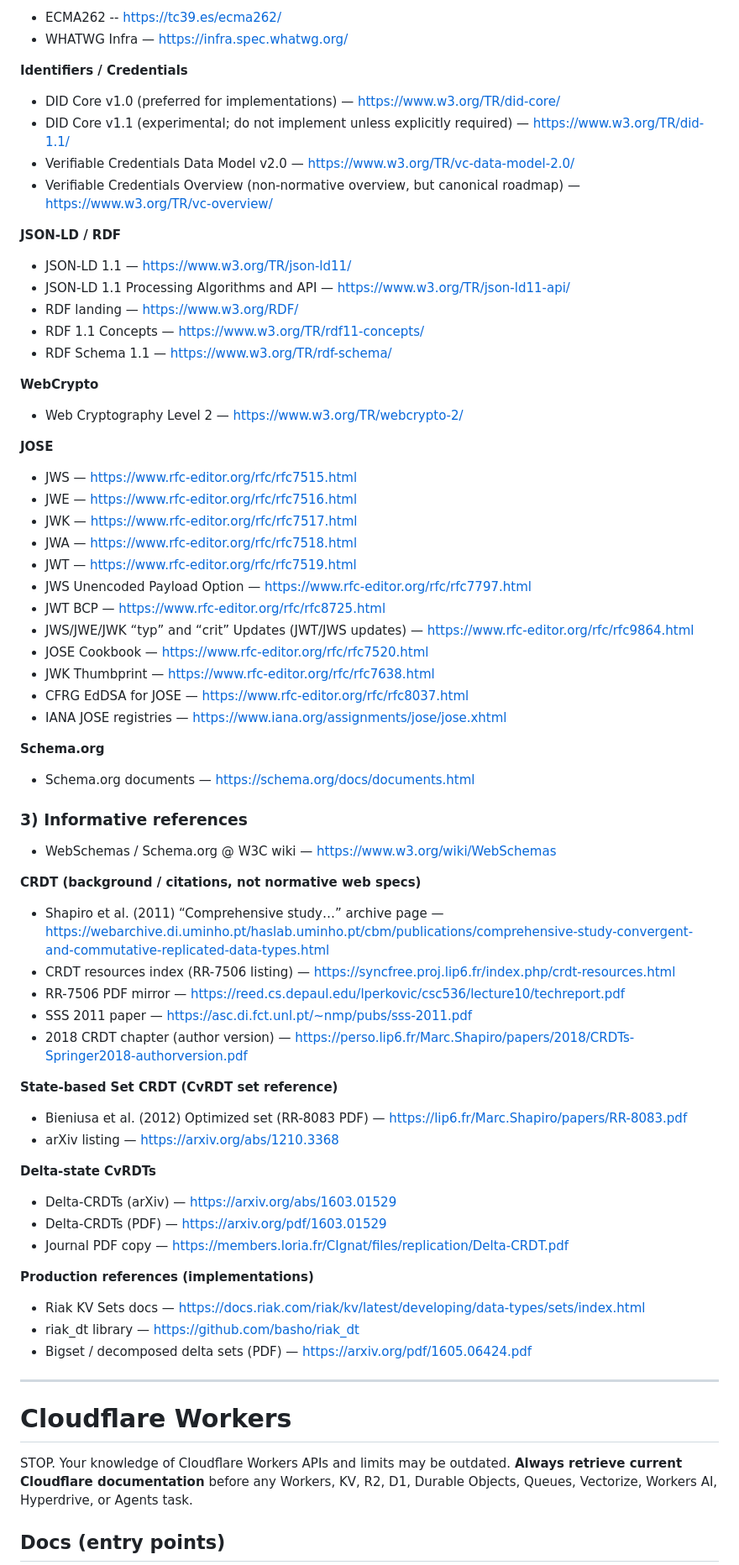
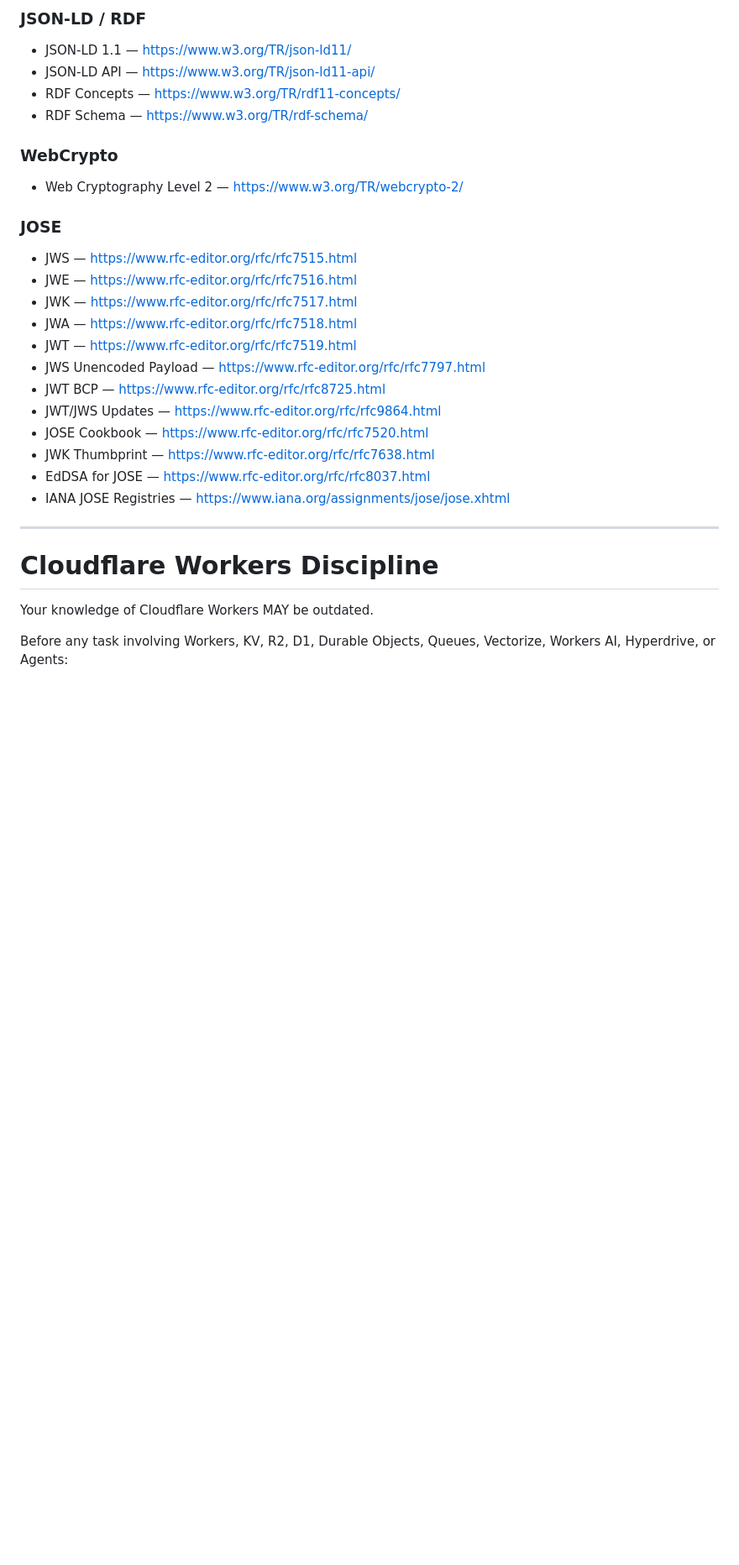
Before and after one commit to jortsupetterson/package-template, a Markdown page: AGENTS.md, the part around one of its changes. Shown at 84% size. Rendered like a GitHub page; blank space fills up the shorter version.

```diff
--- a/AGENTS.md
+++ b/AGENTS.md
@@ -34,80 +170,35 @@ Use these as the default normative sources:
 
-- ECMA262 -- https://tc39.es/ecma262/
-- WHATWG Infra — https://infra.spec.whatwg.org/
+### JSON-LD / RDF
 
-**Identifiers / Credentials**
+- JSON-LD 1.1 — [https://www.w3.org/TR/json-ld11/](https://www.w3.org/TR/json-ld11/)
+- JSON-LD API — [https://www.w3.org/TR/json-ld11-api/](https://www.w3.org/TR/json-ld11-api/)
+- RDF Concepts — [https://www.w3.org/TR/rdf11-concepts/](https://www.w3.org/TR/rdf11-concepts/)
+- RDF Schema — [https://www.w3.org/TR/rdf-schema/](https://www.w3.org/TR/rdf-schema/)
 
-- DID Core v1.0 (preferred for implementations) — https://www.w3.org/TR/did-core/
-- DID Core v1.1 (experimental; do not implement unless explicitly required) — https://www.w3.org/TR/did-1.1/
-- Verifiable Credentials Data Model v2.0 — https://www.w3.org/TR/vc-data-model-2.0/
-- Verifiable Credentials Overview (non-normative overview, but canonical roadmap) — https://www.w3.org/TR/vc-overview/
+### WebCrypto
 
-**JSON-LD / RDF**
+- Web Cryptography Level 2 — [https://www.w3.org/TR/webcrypto-2/](https://www.w3.org/TR/webcrypto-2/)
 
-- JSON-LD 1.1 — https://www.w3.org/TR/json-ld11/
-- JSON-LD 1.1 Processing Algorithms and API — https://www.w3.org/TR/json-ld11-api/
-- RDF landing — https://www.w3.org/RDF/
-- RDF 1.1 Concepts — https://www.w3.org/TR/rdf11-concepts/
-- RDF Schema 1.1 — https://www.w3.org/TR/rdf-schema/
+### JOSE
 
-**WebCrypto**
-
-- Web Cryptography Level 2 — https://www.w3.org/TR/webcrypto-2/
-
-**JOSE**
-
-- JWS — https://www.rfc-editor.org/rfc/rfc7515.html
-- JWE — https://www.rfc-editor.org/rfc/rfc7516.html
-- JWK — https://www.rfc-editor.org/rfc/rfc7517.html
-- JWA — https://www.rfc-editor.org/rfc/rfc7518.html
-- JWT — https://www.rfc-editor.org/rfc/rfc7519.html
-- JWS Unencoded Payload Option — https://www.rfc-editor.org/rfc/rfc7797.html
-- JWT BCP — https://www.rfc-editor.org/rfc/rfc8725.html
-- JWS/JWE/JWK “typ” and “crit” Updates (JWT/JWS updates) — https://www.rfc-editor.org/rfc/rfc9864.html
-- JOSE Cookbook — https://www.rfc-editor.org/rfc/rfc7520.html
-- JWK Thumbprint — https://www.rfc-editor.org/rfc/rfc7638.html
-- CFRG EdDSA for JOSE — https://www.rfc-editor.org/rfc/rfc8037.html
-- IANA JOSE registries — https://www.iana.org/assignments/jose/jose.xhtml
-
-**Schema.org**
-
-- Schema.org documents — https://schema.org/docs/documents.html
-
-### 3) Informative references
-
-- WebSchemas / Schema.org @ W3C wiki — https://www.w3.org/wiki/WebSchemas
-
-**CRDT (background / citations, not normative web specs)**
-
-- Shapiro et al. (2011) “Comprehensive study…” archive page — https://webarchive.di.uminho.pt/haslab.uminho.pt/cbm/publications/comprehensive-study-convergent-and-commutative-replicated-data-types.html
-- CRDT resources index (RR-7506 listing) — https://syncfree.proj.lip6.fr/index.php/crdt-resources.html
-- RR-7506 PDF mirror — https://reed.cs.depaul.edu/lperkovic/csc536/lecture10/techreport.pdf
-- SSS 2011 paper — https://asc.di.fct.unl.pt/~nmp/pubs/sss-2011.pdf
-- 2018 CRDT chapter (author version) — https://perso.lip6.fr/Marc.Shapiro/papers/2018/CRDTs-Springer2018-authorversion.pdf
-
-**State-based Set CRDT (CvRDT set reference)**
-
-- Bieniusa et al. (2012) Optimized set (RR-8083 PDF) — https://lip6.fr/Marc.Shapiro/papers/RR-8083.pdf
-- arXiv listing — https://arxiv.org/abs/1210.3368
-
-**Delta-state CvRDTs**
-
-- Delta-CRDTs (arXiv) — https://arxiv.org/abs/1603.01529
-- Delta-CRDTs (PDF) — https://arxiv.org/pdf/1603.01529
-- Journal PDF copy — https://members.loria.fr/CIgnat/files/replication/Delta-CRDT.pdf
-
-**Production references (implementations)**
-
-- Riak KV Sets docs — https://docs.riak.com/riak/kv/latest/developing/data-types/sets/index.html
-- riak_dt library — https://github.com/basho/riak_dt
-- Bigset / decomposed delta sets (PDF) — https://arxiv.org/pdf/1605.06424.pdf
+- JWS — [https://www.rfc-editor.org/rfc/rfc7515.html](https://www.rfc-editor.org/rfc/rfc7515.html)
+- JWE — [https://www.rfc-editor.org/rfc/rfc7516.html](https://www.rfc-editor.org/rfc/rfc7516.html)
+- JWK — [https://www.rfc-editor.org/rfc/rfc7517.html](https://www.rfc-editor.org/rfc/rfc7517.html)
+- JWA — [https://www.rfc-editor.org/rfc/rfc7518.html](https://www.rfc-editor.org/rfc/rfc7518.html)
+- JWT — [https://www.rfc-editor.org/rfc/rfc7519.html](https://www.rfc-editor.org/rfc/rfc7519.html)
+- JWS Unencoded Payload — [https://www.rfc-editor.org/rfc/rfc7797.html](https://www.rfc-editor.org/rfc/rfc7797.html)
+- JWT BCP — [https://www.rfc-editor.org/rfc/rfc8725.html](https://www.rfc-editor.org/rfc/rfc8725.html)
+- JWT/JWS Updates — [https://www.rfc-editor.org/rfc/rfc9864.html](https://www.rfc-editor.org/rfc/rfc9864.html)
+- JOSE Cookbook — [https://www.rfc-editor.org/rfc/rfc7520.html](https://www.rfc-editor.org/rfc/rfc7520.html)
+- JWK Thumbprint — [https://www.rfc-editor.org/rfc/rfc7638.html](https://www.rfc-editor.org/rfc/rfc7638.html)
+- EdDSA for JOSE — [https://www.rfc-editor.org/rfc/rfc8037.html](https://www.rfc-editor.org/rfc/rfc8037.html)
+- IANA JOSE Registries — [https://www.iana.org/assignments/jose/jose.xhtml](https://www.iana.org/assignments/jose/jose.xhtml)
 
 ---
 
-# Cloudflare Workers
+# Cloudflare Workers Discipline
 
-STOP. Your knowledge of Cloudflare Workers APIs and limits may be outdated.
-**Always retrieve current Cloudflare documentation** before any Workers, KV, R2, D1, Durable Objects, Queues, Vectorize, Workers AI, Hyperdrive, or Agents task.
+Your knowledge of Cloudflare Workers MAY be outdated.
 
-## Docs (entry points)
+Before any task involving Workers, KV, R2, D1, Durable Objects, Queues, Vectorize, Workers AI, Hyperdrive, or Agents:
 
```
Also changed, not shown: other parts of AGENTS.md (+177 -35 lines).
